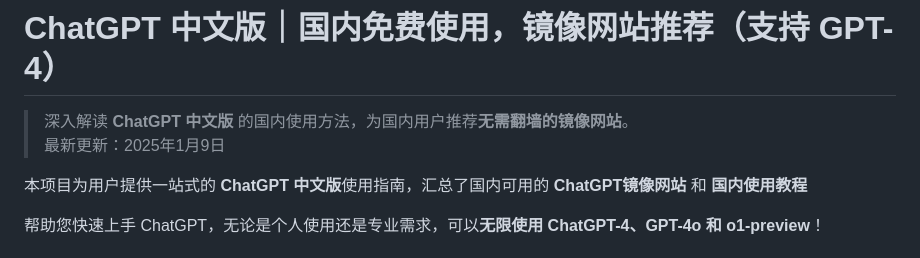
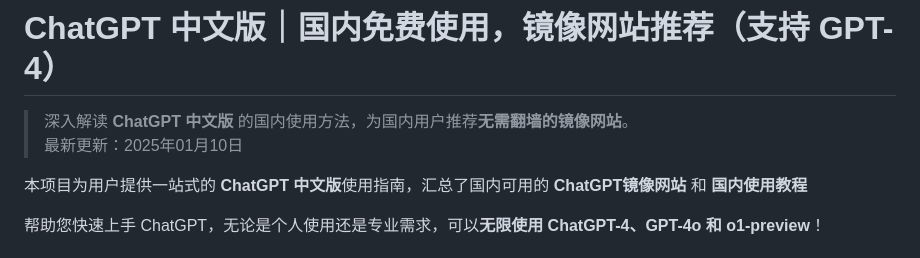
Before and after one commit to chatgpt-chinese/ChatGPT, a Markdown page: README.md, the part around the change. Rendered like a GitHub page.

```diff
--- a/README.md
+++ b/README.md
@@ -1,7 +1,7 @@
 # ChatGPT 中文版｜国内免费使用，镜像网站推荐（支持 GPT-4）
 
 > 深入解读 **ChatGPT 中文版** 的国内使用方法，为国内用户推荐**无需翻墙的镜像网站**。
-> 最新更新：2025年1月9日
+> 最新更新：2025年01月10日
 
 本项目为用户提供一站式的 **ChatGPT 中文版**使用指南，汇总了国内可用的 **ChatGPT镜像网站** 和 **国内使用教程**
 
```
